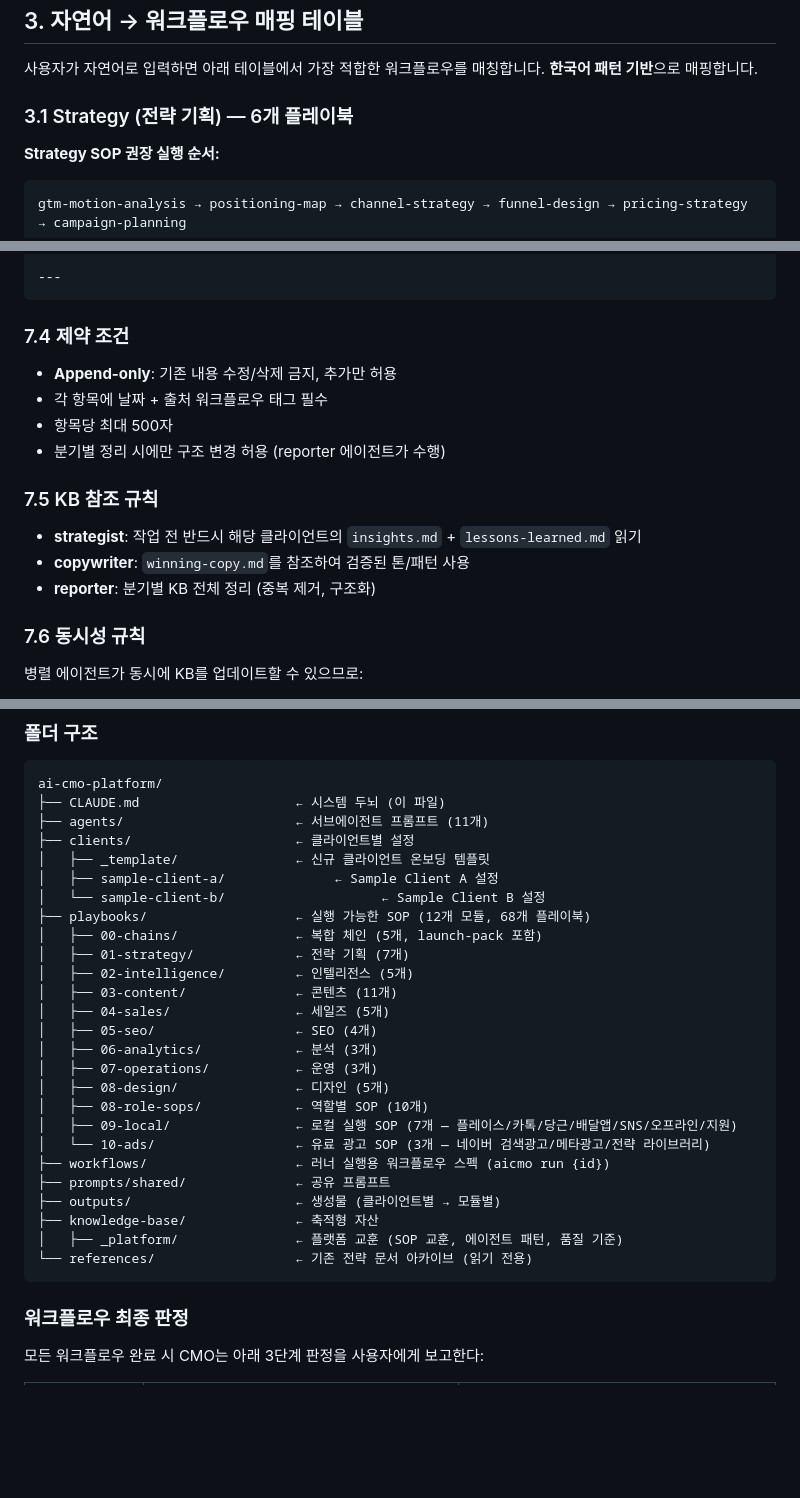
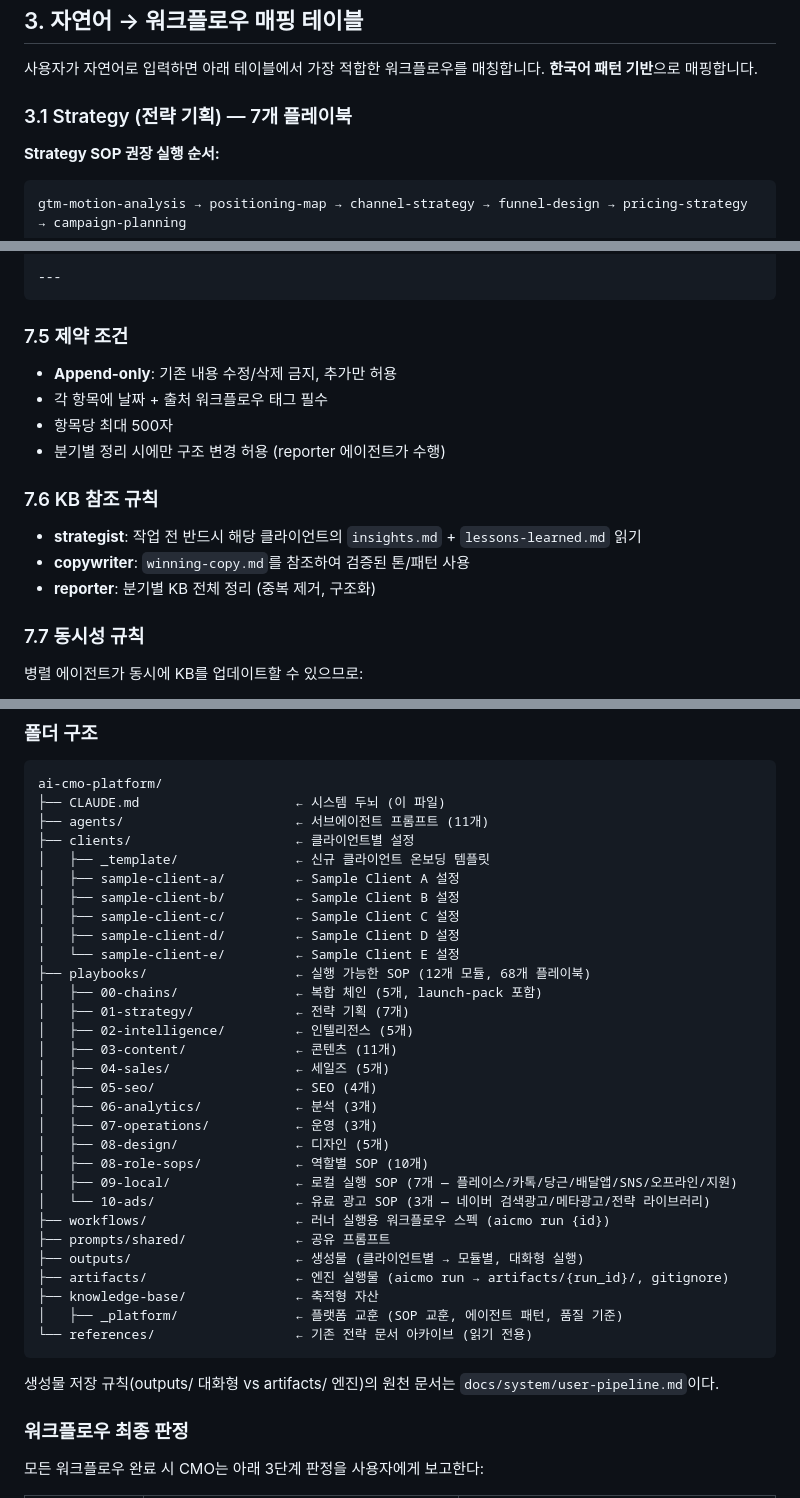
Before and after one commit to ashmoonori-afk/ai-cmo-platform, a Markdown page: CLAUDE.md, 3 parts joined by grey strips. Drawn GitHub-style; blank space fills up the shorter version.

````diff
--- a/CLAUDE.md
+++ b/CLAUDE.md
@@ -128,7 +131,7 @@
 
 사용자가 자연어로 입력하면 아래 테이블에서 가장 적합한 워크플로우를 매칭합니다. **한국어 패턴 기반**으로 매핑합니다.
 
-### 3.1 Strategy (전략 기획) — 6개 플레이북
+### 3.1 Strategy (전략 기획) — 7개 플레이북
 
 **Strategy SOP 권장 실행 순서:**
 ```
@@ -536,20 +542,20 @@ knowledge-base/
 ---
 ```
 
-### 7.4 제약 조건
+### 7.5 제약 조건
 
 - **Append-only**: 기존 내용 수정/삭제 금지, 추가만 허용
 - 각 항목에 날짜 + 출처 워크플로우 태그 필수
 - 항목당 최대 500자
 - 분기별 정리 시에만 구조 변경 허용 (reporter 에이전트가 수행)
 
-### 7.5 KB 참조 규칙
+### 7.6 KB 참조 규칙
 
 - **strategist**: 작업 전 반드시 해당 클라이언트의 `insights.md` + `lessons-learned.md` 읽기
 - **copywriter**: `winning-copy.md`를 참조하여 검증된 톤/패턴 사용
 - **reporter**: 분기별 KB 전체 정리 (중복 제거, 구조화)
 
-### 7.6 동시성 규칙
+### 7.7 동시성 규칙
 
 병렬 에이전트가 동시에 KB를 업데이트할 수 있으므로:
 - 각 에이전트는 자신의 항목만 append
@@ -633,8 +639,11 @@ ai-cmo-platform/
 ├── agents/                      ← 서브에이전트 프롬프트 (11개)
 ├── clients/                     ← 클라이언트별 설정
 │   ├── _template/               ← 신규 클라이언트 온보딩 템플릿
-│   ├── sample-client-a/              ← Sample Client A 설정
-│   └── sample-client-b/                    ← Sample Client B 설정
+│   ├── sample-client-a/         ← Sample Client A 설정
+│   ├── sample-client-b/         ← Sample Client B 설정
+│   ├── sample-client-c/         ← Sample Client C 설정
+│   ├── sample-client-d/         ← Sample Client D 설정
+│   └── sample-client-e/         ← Sample Client E 설정
 ├── playbooks/                   ← 실행 가능한 SOP (12개 모듈, 68개 플레이북)
 │   ├── 00-chains/               ← 복합 체인 (5개, launch-pack 포함)
 │   ├── 01-strategy/             ← 전략 기획 (7개)
@@ -650,11 +659,13 @@ ai-cmo-platform/
 │   └── 10-ads/                  ← 유료 광고 SOP (3개 — 네이버 검색광고/메타광고/전략 라이브러리)
 ├── workflows/                   ← 러너 실행용 워크플로우 스펙 (aicmo run {id})
 ├── prompts/shared/              ← 공유 프롬프트
-├── outputs/                     ← 생성물 (클라이언트별 → 모듈별)
+├── outputs/                     ← 생성물 (클라이언트별 → 모듈별, 대화형 실행)
+├── artifacts/                   ← 엔진 실행물 (aicmo run → artifacts/{run_id}/, gitignore)
 ├── knowledge-base/              ← 축적형 자산
 │   ├── _platform/               ← 플랫폼 교훈 (SOP 교훈, 에이전트 패턴, 품질 기준)
 └── references/                  ← 기존 전략 문서 아카이브 (읽기 전용)
 ```
+생성물 저장 규칙(outputs/ 대화형 vs artifacts/ 엔진)의 원천 문서는 `docs/system/user-pipeline.md`이다.
 
 ### 워크플로우 최종 판정
 
````
Also changed, not shown: other parts of CLAUDE.md (+16 -10 lines).
